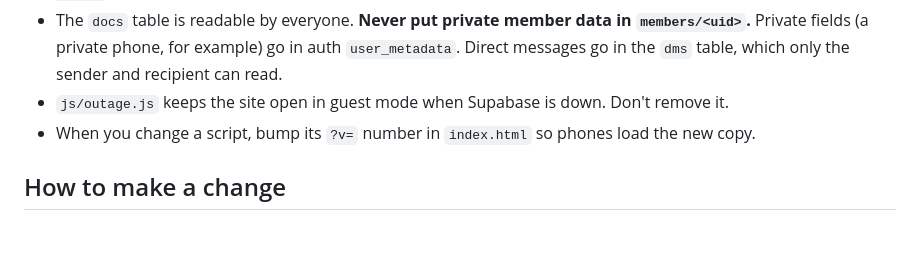
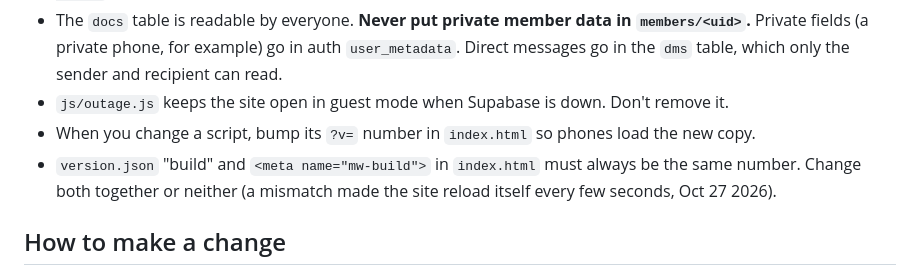
Before and after one commit to meechies-world/meechies-world, a Markdown page: AGENTS.md, the part around the change. Rendered like a GitHub page; blank space fills up the shorter version.

Commit message:
Note for every AI: keep version.json and mw-build in step
Co-Authored-By: Claude Opus 5.5 <noreply@anthropic.com>
Claude-Session: https://claude.ai/code/session_011oa2HbbJFxMS5cLTrwmxfZ

```diff
--- a/AGENTS.md
+++ b/AGENTS.md
@@ -10,6 +10,7 @@ This is the website and app for **Meechie's World Inc** (owner: Daryl "Meechie"
 - The `docs` table is readable by everyone. **Never put private member data in `members/<uid>`.** Private fields (a private phone, for example) go in auth `user_metadata`. Direct messages go in the `dms` table, which only the sender and recipient can read.
 - `js/outage.js` keeps the site open in guest mode when Supabase is down. Don't remove it.
 - When you change a script, bump its `?v=` number in `index.html` so phones load the new copy.
+- `version.json` "build" and `<meta name="mw-build">` in `index.html` must always be the same number. Change both together or neither (a mismatch made the site reload itself every few seconds, Oct 27 2026).
 
 ## How to make a change
 1. Make a branch, edit, and test on a phone-sized screen (390px wide).
```
Also changed, not shown: CLAUDE.md (+1 -0 lines).
